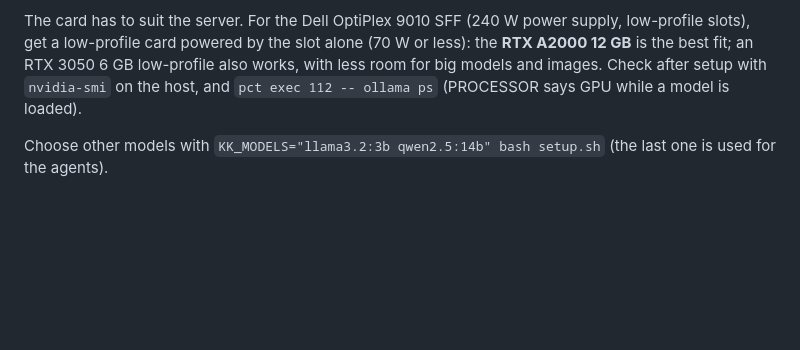
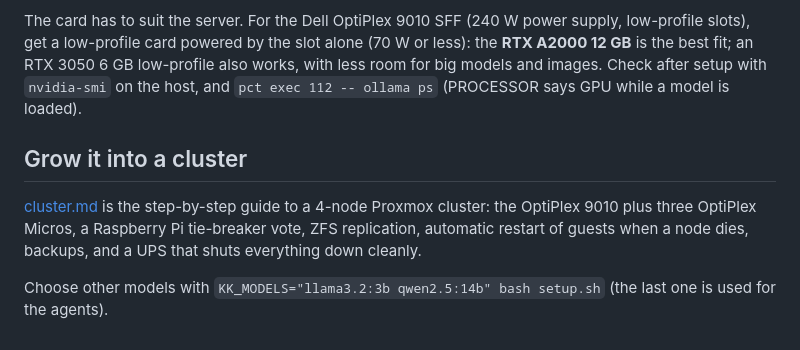
Before and after one commit to deandreknightsrinc-lang/fuzzy-memory, a Markdown page: ai-studio/README.md, the part around the change. Drawn GitHub-style; blank space fills up the shorter version.

```diff
--- a/ai-studio/README.md
+++ b/ai-studio/README.md
@@ -56,5 +56,12 @@ low-profile also works, with less room for big models and images. Check after
 setup with `nvidia-smi` on the host, and `pct exec 112 -- ollama ps` (PROCESSOR
 says GPU while a model is loaded).
 
+## Grow it into a cluster
+
+[cluster.md](cluster.md) is the step-by-step guide to a 4-node Proxmox
+cluster: the OptiPlex 9010 plus three OptiPlex Micros, a Raspberry Pi
+tie-breaker vote, ZFS replication, automatic restart of guests when a node
+dies, backups, and a UPS that shuts everything down cleanly.
+
 Choose other models with `KK_MODELS="llama3.2:3b qwen2.5:14b" bash setup.sh`
 (the last one is used for the agents).
```
Also changed, not shown: ai-studio/cluster.md (added, +369 -0 lines).
